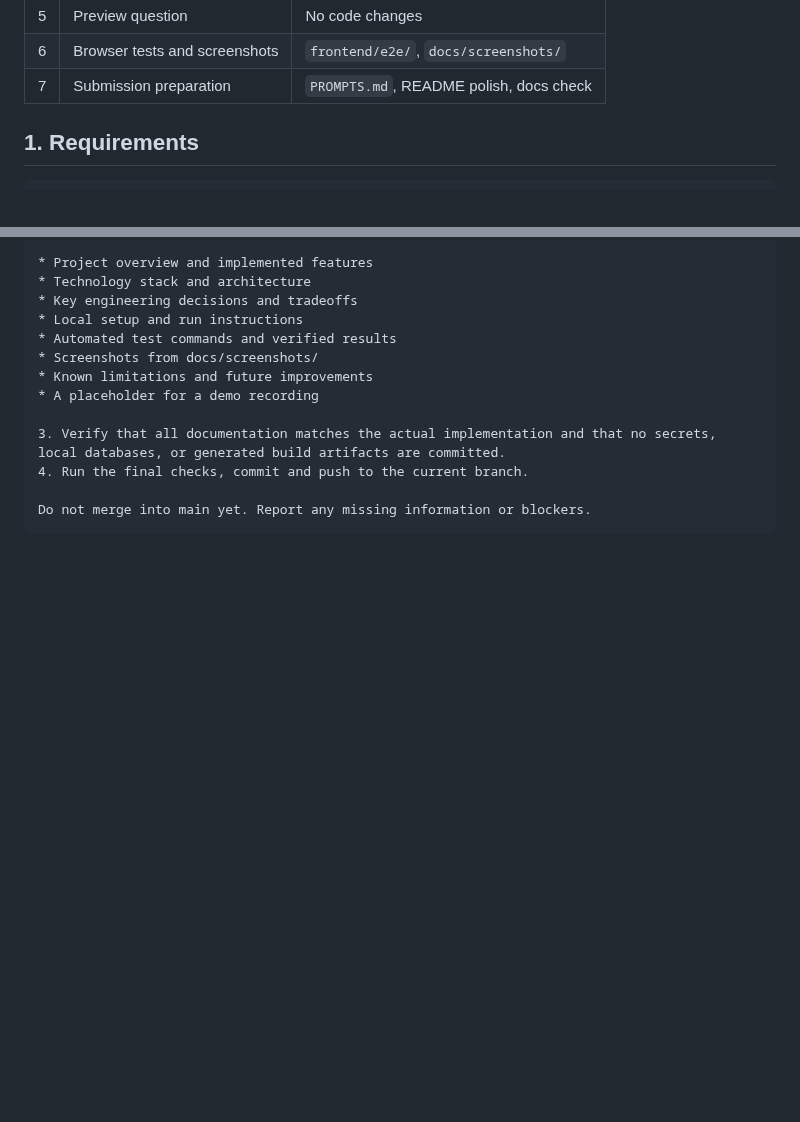
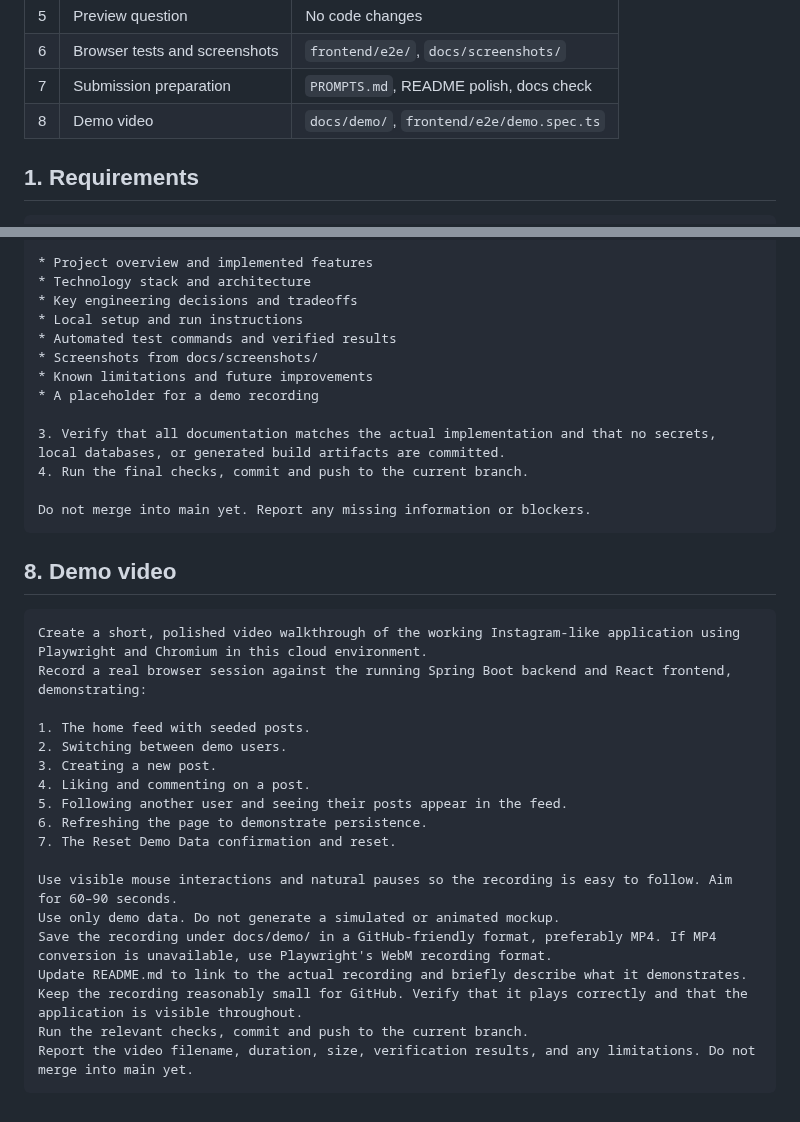
Before and after one commit to JyotsnaPrasad/instagram-system-design, a Markdown page: PROMPTS.md, 2 parts joined by grey strips. Drawn GitHub-style; blank space fills up the shorter version.

````diff
--- a/PROMPTS.md
+++ b/PROMPTS.md
@@ -19,6 +19,7 @@ under that stage's prompt.
 | 5 | Preview question | No code changes |
 | 6 | Browser tests and screenshots | `frontend/e2e/`, `docs/screenshots/` |
 | 7 | Submission preparation | `PROMPTS.md`, README polish, docs check |
+| 8 | Demo video | `docs/demo/`, `frontend/e2e/demo.spec.ts` |
 
 ## 1. Requirements
 
@@ -129,3 +130,26 @@ Prepare the repository for final interview submission.
 
 Do not merge into main yet. Report any missing information or blockers.
 ```
+
+## 8. Demo video
+
+```text
+Create a short, polished video walkthrough of the working Instagram-like application using Playwright and Chromium in this cloud environment.
+Record a real browser session against the running Spring Boot backend and React frontend, demonstrating:
+
+1. The home feed with seeded posts.
+2. Switching between demo users.
+3. Creating a new post.
+4. Liking and commenting on a post.
+5. Following another user and seeing their posts appear in the feed.
+6. Refreshing the page to demonstrate persistence.
+7. The Reset Demo Data confirmation and reset.
+
+Use visible mouse interactions and natural pauses so the recording is easy to follow. Aim for 60–90 seconds.
+Use only demo data. Do not generate a simulated or animated mockup.
+Save the recording under docs/demo/ in a GitHub-friendly format, preferably MP4. If MP4 conversion is unavailable, use Playwright's WebM recording format.
+Update README.md to link to the actual recording and briefly describe what it demonstrates.
+Keep the recording reasonably small for GitHub. Verify that it plays correctly and that the application is visible throughout.
+Run the relevant checks, commit and push to the current branch.
+Report the video filename, duration, size, verification results, and any limitations. Do not merge into main yet.
+```
````
Also changed, not shown: README.md (+21 -1 lines), docs/demo/walkthrough-poster.jpg (added), 4 other files.
